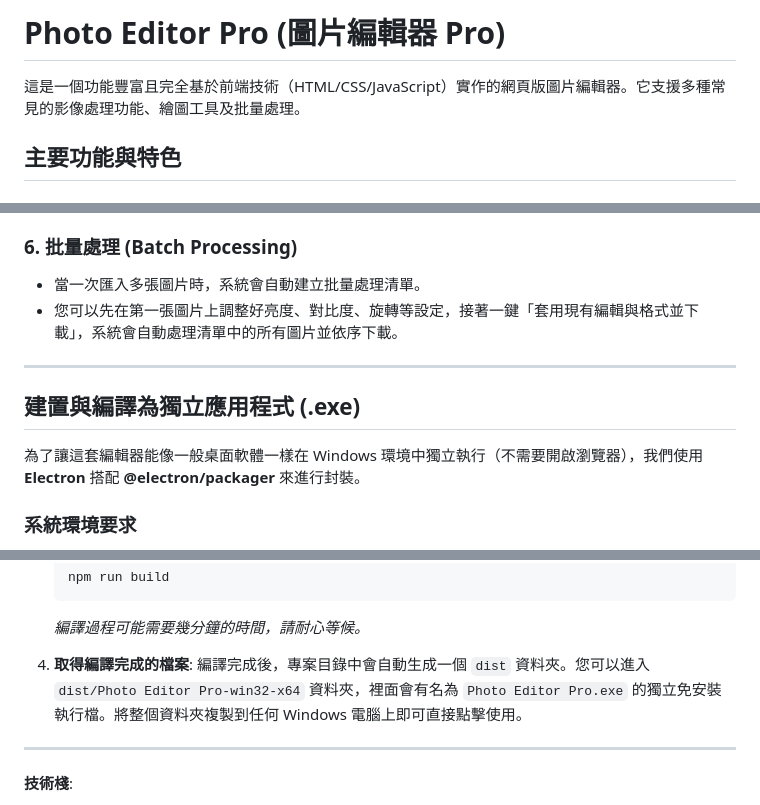
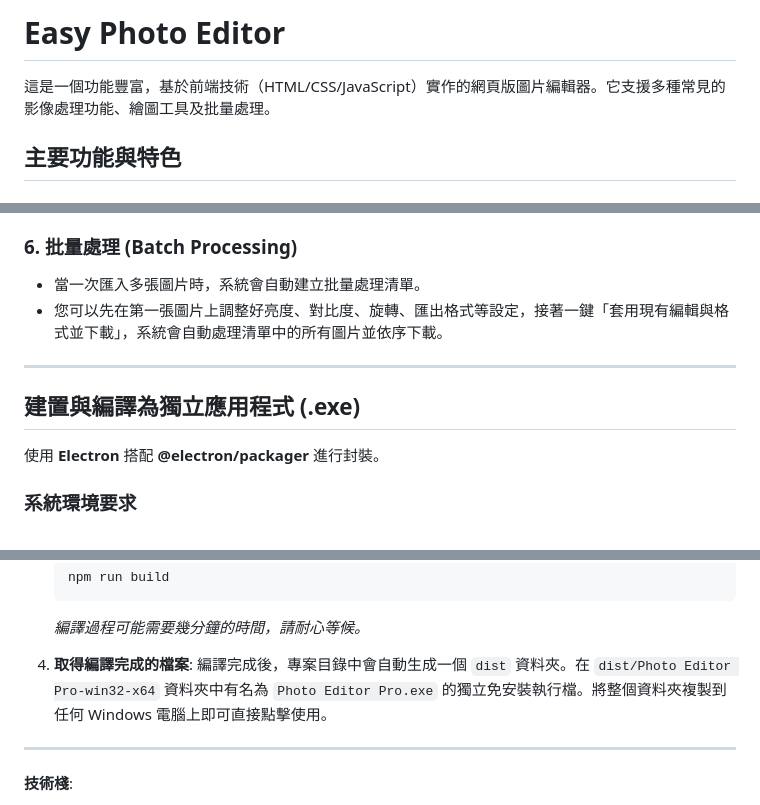
Before and after one commit to FinalHope487/Easy-Photo-Editor, a Markdown page: README.md, 3 parts joined by grey strips. Drawn GitHub-style.

Commit message:
Rename project to 'Easy Photo Editor' and refine text
Updated project name and improved clarity in the README.

```diff
--- a/README.md
+++ b/README.md
@@ -1,6 +1,6 @@
-# Photo Editor Pro (圖片編輯器 Pro)
+# Easy Photo Editor
 
-這是一個功能豐富且完全基於前端技術（HTML/CSS/JavaScript）實作的網頁版圖片編輯器。它支援多種常見的影像處理功能、繪圖工具及批量處理。
+這是一個功能豐富，基於前端技術（HTML/CSS/JavaScript）實作的網頁版圖片編輯器。它支援多種常見的影像處理功能、繪圖工具及批量處理。
 
 ## 主要功能與特色
 
@@ -38,13 +38,13 @@
 ### 6. 批量處理 (Batch Processing)
 
 * 當一次匯入多張圖片時，系統會自動建立批量處理清單。
-* 您可以先在第一張圖片上調整好亮度、對比度、旋轉等設定，接著一鍵「套用現有編輯與格式並下載」，系統會自動處理清單中的所有圖片並依序下載。
+* 您可以先在第一張圖片上調整好亮度、對比度、旋轉、匯出格式等設定，接著一鍵「套用現有編輯與格式並下載」，系統會自動處理清單中的所有圖片並依序下載。
 
 ---
 
 ## 建置與編譯為獨立應用程式 (.exe)
 
-為了讓這套編輯器能像一般桌面軟體一樣在 Windows 環境中獨立執行（不需要開啟瀏覽器），我們使用 **Electron** 搭配 **@electron/packager** 來進行封裝。
+使用 **Electron** 搭配 **@electron/packager** 進行封裝。
 
 ### 系統環境要求
 
@@ -76,7 +76,7 @@
     *編譯過程可能需要幾分鐘的時間，請耐心等候。*
 
 4. **取得編譯完成的檔案**:
-    編譯完成後，專案目錄中會自動生成一個 `dist` 資料夾。您可以進入 `dist/Photo Editor Pro-win32-x64` 資料夾，裡面會有名為 `Photo Editor Pro.exe` 的獨立免安裝執行檔。將整個資料夾複製到任何 Windows 電腦上即可直接點擊使用。
+    編譯完成後，專案目錄中會自動生成一個 `dist` 資料夾。在 `dist/Photo Editor Pro-win32-x64` 資料夾中有名為 `Photo Editor Pro.exe` 的獨立免安裝執行檔。將整個資料夾複製到任何 Windows 電腦上即可直接點擊使用。
 
 ---
 
```
